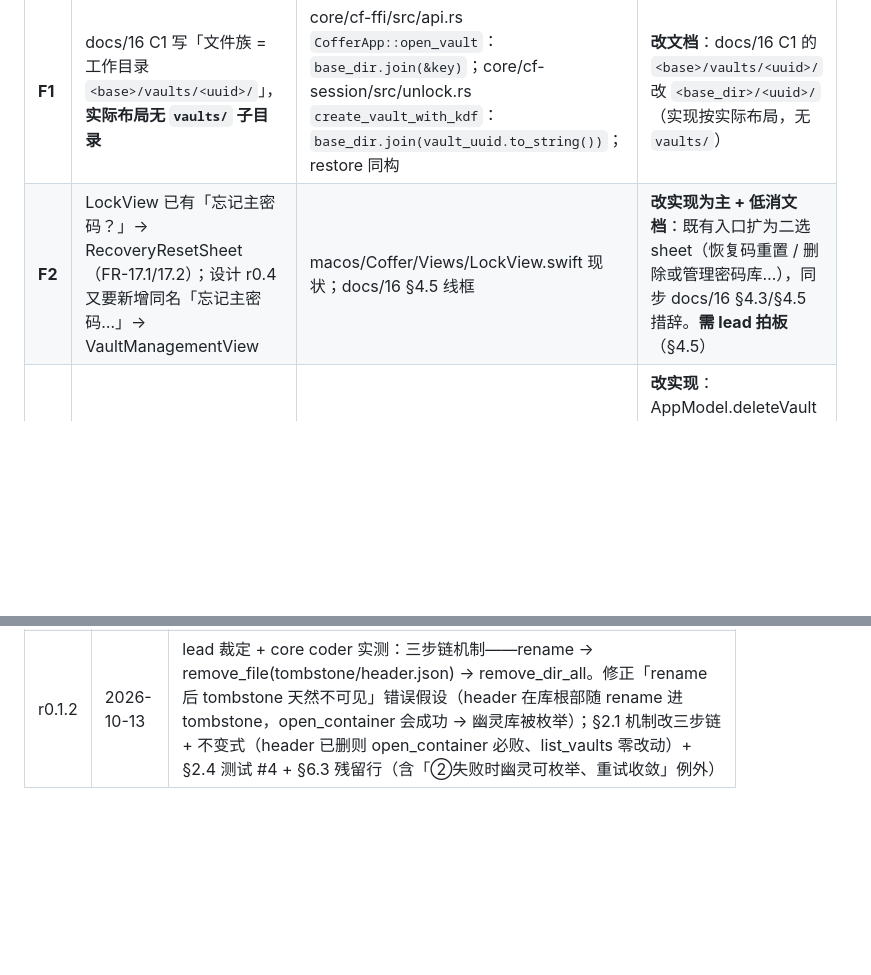
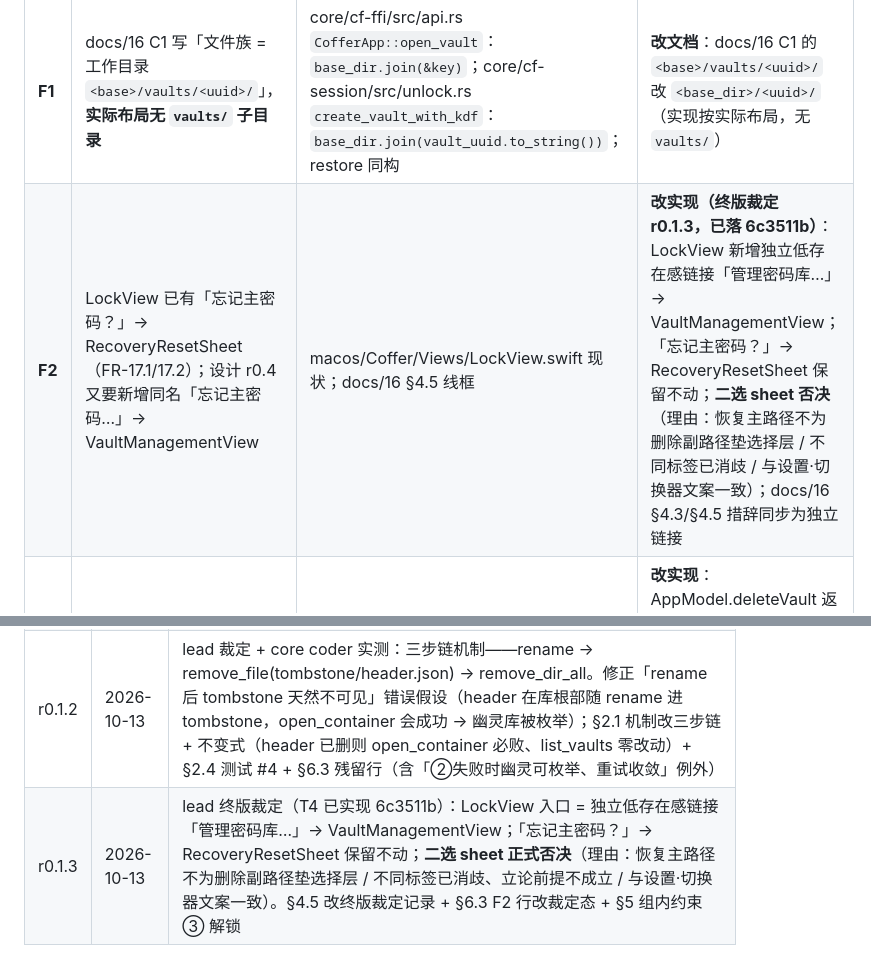
Before and after one commit to cygnusyang/coffer, a Markdown page: docs/03-功能设计/17-库删除实现接线.md, 2 parts joined by grey strips. GitHub-like rendering; blank space fills up the shorter version.

```diff
--- a/docs/03-功能设计/17-库删除实现接线.md
+++ b/docs/03-功能设计/17-库删除实现接线.md
@@ -220,7 +221,7 @@ isCurrent 为 false：**跳过步骤 3**（单活跃不变量保证非当前会
 | # | 冲突 | 证据 | 建议裁定 |
 |---|---|---|---|
 | **F1** | docs/16 C1 写「文件族 = 工作目录 `<base>/vaults/<uuid>/`」，**实际布局无 `vaults/` 子目录** | core/cf-ffi/src/api.rs `CofferApp::open_vault`：`base_dir.join(&key)`；core/cf-session/src/unlock.rs `create_vault_with_kdf`：`base_dir.join(vault_uuid.to_string())`；restore 同构 | **改文档**：docs/16 C1 的 `<base>/vaults/<uuid>/` 改 `<base_dir>/<uuid>/`（实现按实际布局，无 `vaults/`） |
-| **F2** | LockView 已有「忘记主密码？」→ RecoveryResetSheet（FR-17.1/17.2）；设计 r0.4 又要新增同名「忘记主密码…」→ VaultManagementView | macos/Coffer/Views/LockView.swift 现状；docs/16 §4.5 线框 | **改实现为主 + 低消文档**：既有入口扩为二选 sheet（恢复码重置 / 删除或管理密码库…），同步 docs/16 §4.3/§4.5 措辞。**需 lead 拍板**（§4.5） |
+| **F2** | LockView 已有「忘记主密码？」→ RecoveryResetSheet（FR-17.1/17.2）；设计 r0.4 又要新增同名「忘记主密码…」→ VaultManagementView | macos/Coffer/Views/LockView.swift 现状；docs/16 §4.5 线框 | **改实现（终版裁定 r0.1.3，已落 6c3511b）**：LockView 新增独立低存在感链接「管理密码库…」→ VaultManagementView；「忘记主密码？」→ RecoveryResetSheet 保留不动；**二选 sheet 否决**（理由：恢复主路径不为删除副路径垫选择层 / 不同标签已消歧 / 与设置·切换器文案一致）；docs/16 §4.3/§4.5 措辞同步为独立链接 |
 | **F3** | 删当前库先锁 → phase 离开 .unlocked → **settings 独立窗口自动关闭**（SettingsWindowHost），向导 Step5 成功反馈失面 | macos/Coffer/CofferApp.swift `SettingsWindowHost`（phase != .unlocked → dismissWindow） | **改实现**：AppModel.deleteVault 返回 DeleteVaultLanding，落位反馈路由到主窗（LockView 落位引导 / VaultSetupView 空态）；Step5 反馈主要适用于锁定态深链与非当前库删除路径。UI 组实现细节，lead 知悉 |
 | **F4** | docs/16 附 C 上游缺陷：create_vault 仅拒全空白名，首尾空格合法、无长度上限 | core/cf-session/src/unlock.rs `create_vault_with_kdf` 仅 `name.trim().is_empty()` 校验 | **建议本轮并入**（小改，见 §6.2） |
 | **F5** | docs/16 §4.2 状态矩阵列 `.noVault` ✅ 有 VaultManagementView 入口（VaultSetupView 恢复同构），但 §4.6 涉及视图清单未列 VaultSetupView | docs/16 §4.2 vs §4.6 | **建议顺延/可选**：lead 三入口（设置 / 切换器 / LockView）已覆盖主路径；.noVault 孤儿目录清理为低频边角，随 r0.4 或实现轮收口，本轮不列实现任务 |
@@ -252,3 +253,4 @@ isCurrent 为 false：**跳过步骤 3**（单活跃不变量保证非当前会
 | r0.1 | 2026-10-13 | dev-architect 初稿：FFI 落点签名、AppModel 编排序列、Swift 分组、并行分组（A/B 两轨零交集 + B1 串行头）、风险清单 + F1~F5 设计对齐冲突、F4 并入评估 |
 | r0.1.1 | 2026-10-13 | lead 裁定：删非当前库不做落位（会话不变 + 列表刷新 + 反馈，docs/16 §4.2 + DL-6）；落位仅对删当前库生效。冲突反例：当前 A(2020) 删非当前 B(2021) 时切到 C(2022) 属无来由跳变。新增 `DeleteVaultLanding.sessionUnchanged`，§3.3 重写、Step5 反馈分文案、自切防御归 §3.2 |
 | r0.1.2 | 2026-10-13 | lead 裁定 + core coder 实测：三步链机制——rename → remove_file(tombstone/header.json) → remove_dir_all。修正「rename 后 tombstone 天然不可见」错误假设（header 在库根部随 rename 进 tombstone，open_container 会成功 → 幽灵库被枚举）；§2.1 机制改三步链 + 不变式（header 已删则 open_container 必败、list_vaults 零改动）+ §2.4 测试 #4 + §6.3 残留行（含「②失败时幽灵可枚举、重试收敛」例外） |
+| r0.1.3 | 2026-10-13 | lead 终版裁定（T4 已实现 6c3511b）：LockView 入口 = 独立低存在感链接「管理密码库…」→ VaultManagementView；「忘记主密码？」→ RecoveryResetSheet 保留不动；**二选 sheet 正式否决**（理由：恢复主路径不为删除副路径垫选择层 / 不同标签已消歧、立论前提不成立 / 与设置·切换器文案一致）。§4.5 改终版裁定记录 + §6.3 F2 行改裁定态 + §5 组内约束 ③ 解锁 |
```
Also changed, not shown: other parts of docs/03-功能设计/17-库删除实现接线.md (+5 -4 lines).
